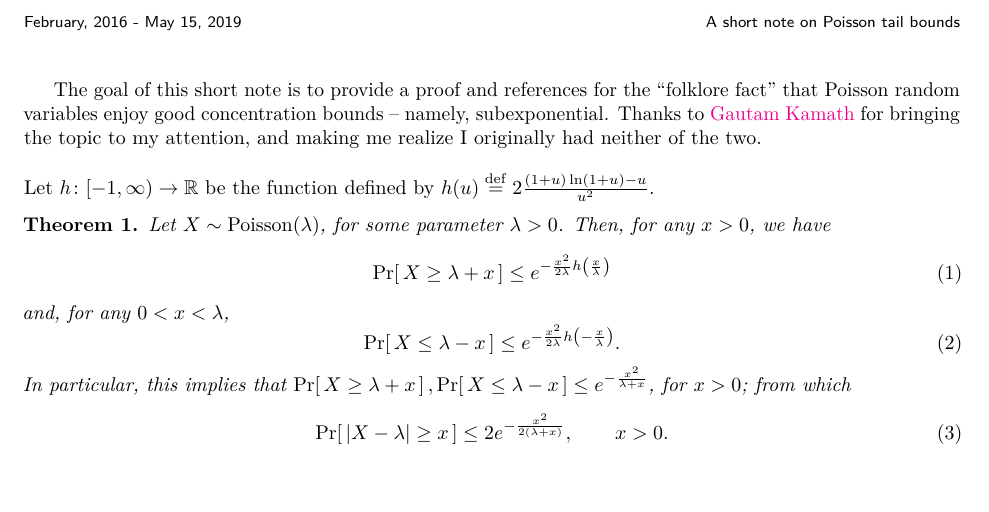
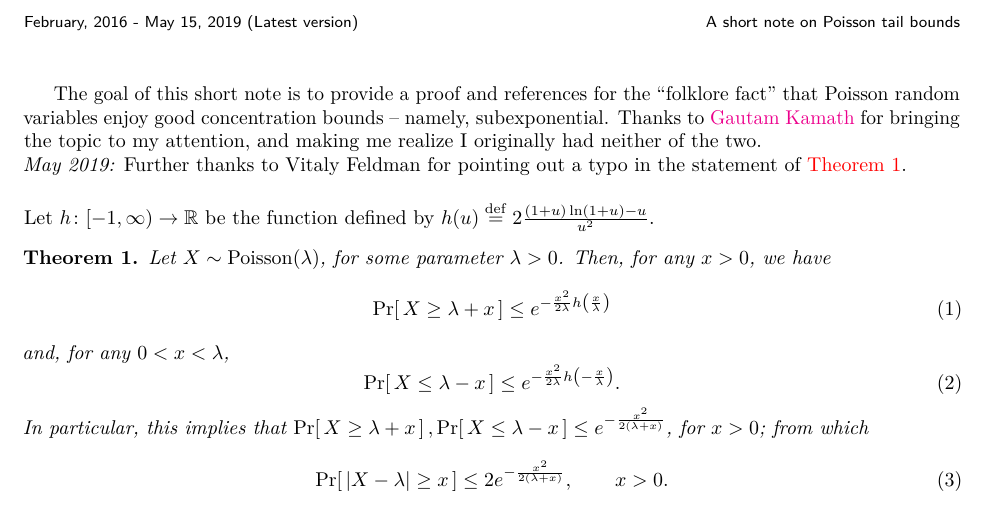
Before and after one commit to ccanonne/probabilitydistributiontoolbox, a LaTeX document (poissonconcentration.tex): part of page 1 of 3, cut so that both start at the same text, the shorter picture padded with empty space. Compiled offline with pdfLaTeX.

Commit message:
Typo, pointed out by Vitaly Feldman

```diff
--- a/poissonconcentration.tex
+++ b/poissonconcentration.tex
@@ -14,12 +14,13 @@
 \begin{document}
 \begin{flushleft}\sf\footnotesize
 \makeatletter
-\@date~- \today \hfill \@title
+\@date~- \today~(Latest version) \hfill \@title
 \makeatother
 \end{flushleft}
 \vspace{5mm}
 
-The goal of this short note is to provide a proof and references for the ``folklore fact'' that Poisson random variables enjoy good concentration bounds -- namely, subexponential. Thanks to \href{http://www.gautamkamath.com/}{Gautam Kamath} for bringing the topic to my attention, and making me realize I originally had neither of the two.\bigskip
+The goal of this short note is to provide a proof and references for the ``folklore fact'' that Poisson random variables enjoy good concentration bounds -- namely, subexponential. Thanks to \href{http://www.gautamkamath.com/}{Gautam Kamath} for bringing the topic to my attention, and making me realize I originally had neither of the two.\\
+\textit{May 2019:} Further thanks to Vitaly Feldman for pointing out a typo in the statement of~\autoref{theo:main:poisson:bounds}.\bigskip
 
 \noindent Let $\bennettfunc\colon[-1,\infty) \to \R$ be the function defined by $h(u)\eqdef 2\frac{(1+u)\ln(1+u)-u}{u^2}$.
 
@@ -32,7 +33,7 @@ and, for any $0<x< \lambda$,
 \begin{equation}\label{eq:poisson:lower:tail}
   \probaOf{ X \leq \lambda - x} \leq e^{-\frac{x^2}{2\lambda}\bennett{-\frac{x}{\lambda}}}.
 \end{equation}
-In particular, this implies that $\probaOf{ X \geq \lambda + x},\probaOf{ X \leq \lambda - x} \leq e^{-\frac{x^2}{\lambda+x}}$, for $x>0$; from which
+In particular, this implies that $\probaOf{ X \geq \lambda + x},\probaOf{ X \leq \lambda - x} \leq e^{-\frac{x^2}{2(\lambda+x)}}$, for $x>0$; from which
 \begin{equation}\label{eq:poisson:both:tail}
   \probaOf{ \abs{X -\lambda} \geq x} \leq 2e^{-\frac{x^2}{2(\lambda+x)}}, \qquad x>0.
 \end{equation}
```
Also changed, not shown: poissonconcentration.pdf.
